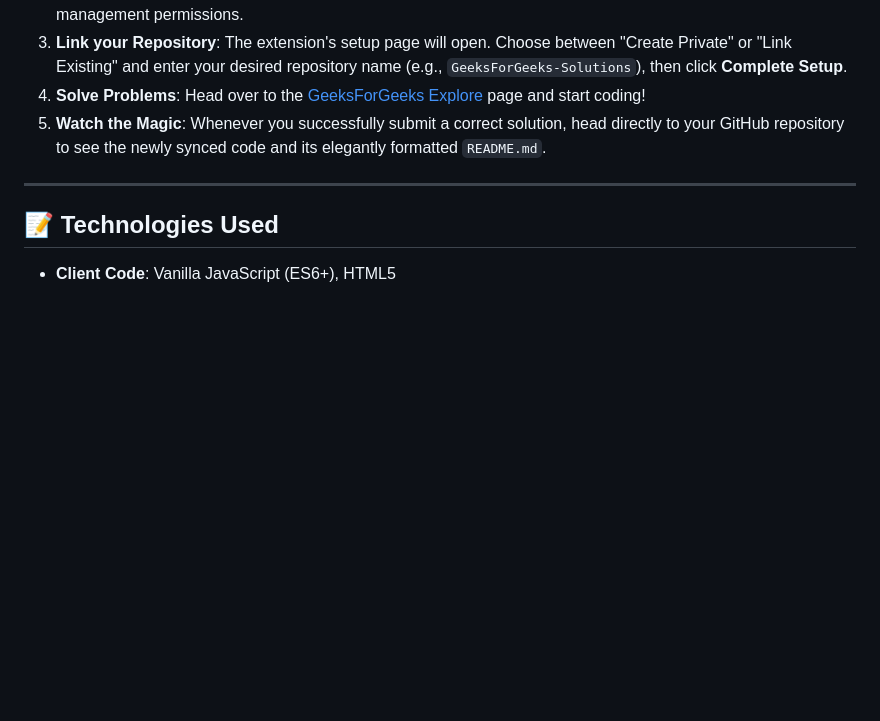
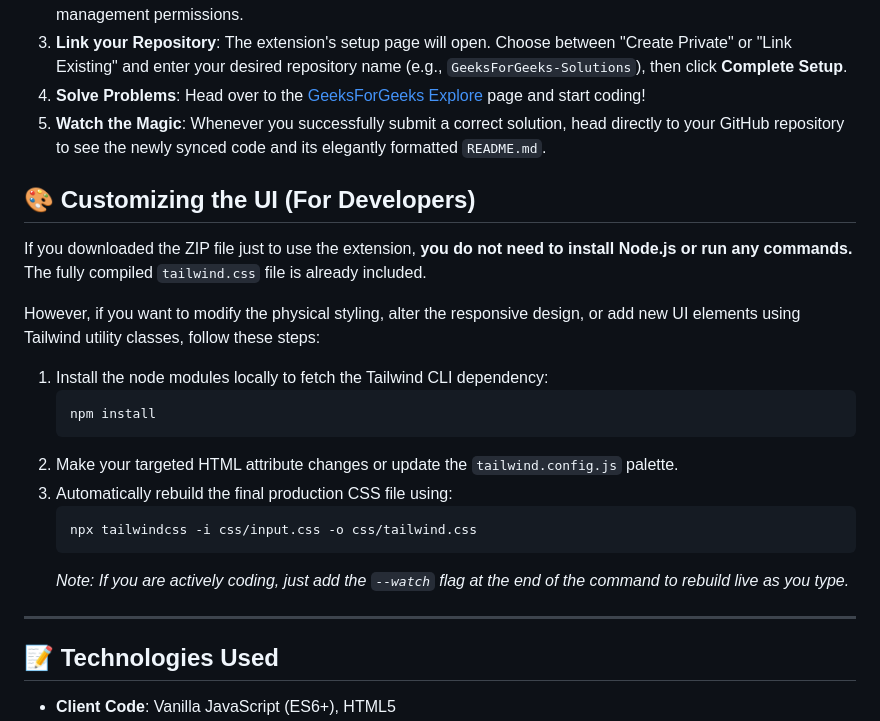
Before and after one commit to pralinkhaira/GfG-To-GitHub, a Markdown page: README.md, the part around the change. Drawn GitHub-style; blank space fills up the shorter version.

Commit message:
Update README to clarify Node requirements

````diff
--- a/README.md
+++ b/README.md
@@ -69,6 +69,23 @@ Deploy the local folder directly into your Chrome browser:
 4. **Solve Problems**: Head over to the [GeeksForGeeks Explore](https://www.geeksforgeeks.org/explore) page and start coding!
 5. **Watch the Magic**: Whenever you successfully submit a correct solution, head directly to your GitHub repository to see the newly synced code and its elegantly formatted `README.md`.
 
+## 🎨 Customizing the UI (For Developers)
+
+If you downloaded the ZIP file just to use the extension, **you do not need to install Node.js or run any commands.** The fully compiled `tailwind.css` file is already included.
+
+However, if you want to modify the physical styling, alter the responsive design, or add new UI elements using Tailwind utility classes, follow these steps:
+
+1. Install the node modules locally to fetch the Tailwind CLI dependency:
+   ```bash
+   npm install
+   ```
+2. Make your targeted HTML attribute changes or update the `tailwind.config.js` palette.
+3. Automatically rebuild the final production CSS file using:
+   ```bash
+   npx tailwindcss -i css/input.css -o css/tailwind.css
+   ```
+   *Note: If you are actively coding, just add the `--watch` flag at the end of the command to rebuild live as you type.*
+
 ---
 
 ## 📝 Technologies Used
````
